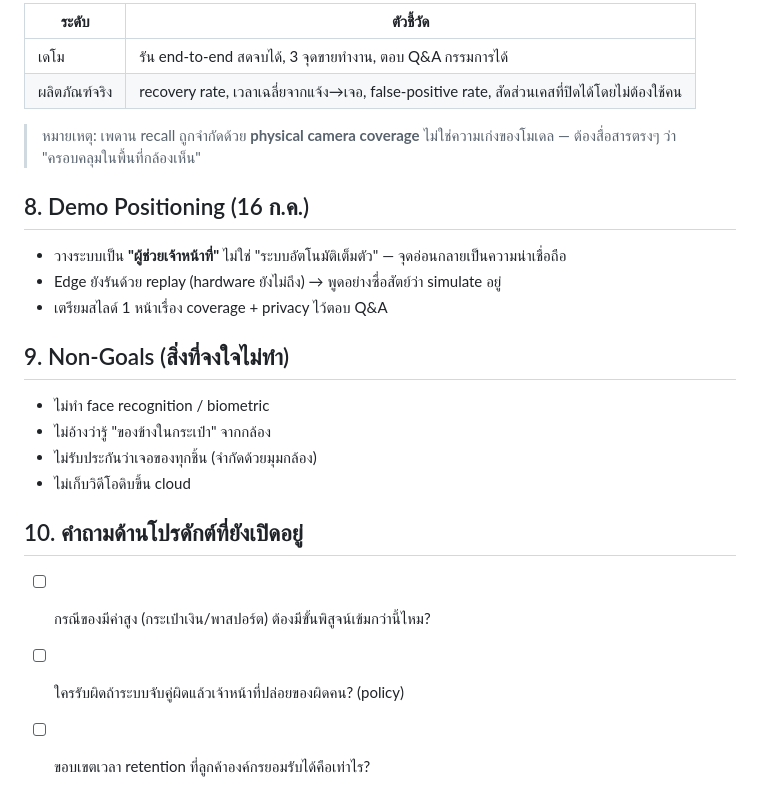
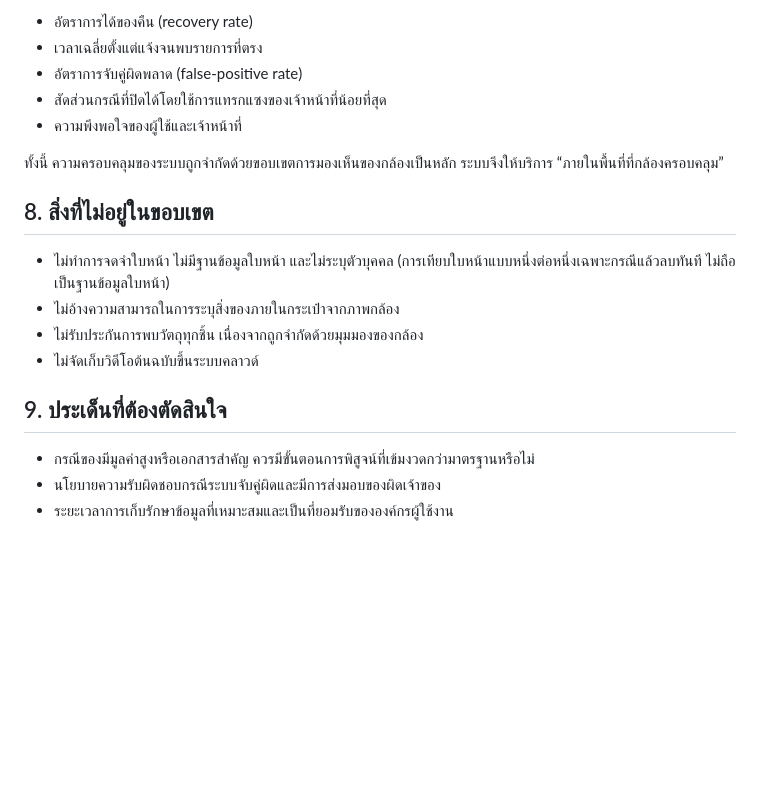
Before and after one commit to Calculuszz/UpFound, a Markdown page: Docs/product_spec.md, the part around one of its changes. Rendered like a GitHub page; blank space fills up the shorter version.

```diff
--- a/Docs/product_spec.md
+++ b/Docs/product_spec.md
@@ -61,26 +60,21 @@
 
-| ระดับ         | ตัวชี้วัด                                                                                     |
-| ------------- | --------------------------------------------------------------------------------------------- |
-| เดโม          | รัน end-to-end สดจบได้, 3 จุดขายทำงาน, ตอบ Q&A กรรมการได้                                     |
-| ผลิตภัณฑ์จริง | recovery rate, เวลาเฉลี่ยจากแจ้ง→เจอ, false-positive rate, สัดส่วนเคสที่ปิดได้โดยไม่ต้องใช้คน |
+- อัตราการได้ของคืน (recovery rate)
+- เวลาเฉลี่ยตั้งแต่แจ้งจนพบรายการที่ตรง
+- อัตราการจับคู่ผิดพลาด (false-positive rate)
+- สัดส่วนกรณีที่ปิดได้โดยใช้การแทรกแซงของเจ้าหน้าที่น้อยที่สุด
+- ความพึงพอใจของผู้ใช้และเจ้าหน้าที่
 
-> หมายเหตุ: เพดาน recall ถูกจำกัดด้วย **physical camera coverage** ไม่ใช่ความเก่งของโมเดล — ต้องสื่อสารตรงๆ ว่า "ครอบคลุมในพื้นที่กล้องเห็น"
+ทั้งนี้ ความครอบคลุมของระบบถูกจำกัดด้วยขอบเขตการมองเห็นของกล้องเป็นหลัก ระบบจึงให้บริการ “ภายในพื้นที่ที่กล้องครอบคลุม”
 
-## 8. Demo Positioning (16 ก.ค.)
+## 8. สิ่งที่ไม่อยู่ในขอบเขต
 
-- วางระบบเป็น **"ผู้ช่วยเจ้าหน้าที่"** ไม่ใช่ "ระบบอัตโนมัติเต็มตัว" — จุดอ่อนกลายเป็นความน่าเชื่อถือ
-- Edge ยังรันด้วย replay (hardware ยังไม่ถึง) → พูดอย่างซื่อสัตย์ว่า simulate อยู่
-- เตรียมสไลด์ 1 หน้าเรื่อง coverage + privacy ไว้ตอบ Q&A
+- ไม่ทำการจดจำใบหน้า ไม่มีฐานข้อมูลใบหน้า และไม่ระบุตัวบุคคล (การเทียบใบหน้าแบบหนึ่งต่อหนึ่งเฉพาะกรณีแล้วลบทันที ไม่ถือเป็นฐานข้อมูลใบหน้า)
+- ไม่อ้างความสามารถในการระบุสิ่งของภายในกระเป๋าจากภาพกล้อง
+- ไม่รับประกันการพบวัตถุทุกชิ้น เนื่องจากถูกจำกัดด้วยมุมมองของกล้อง
+- ไม่จัดเก็บวิดีโอต้นฉบับขึ้นระบบคลาวด์
 
-## 9. Non-Goals (สิ่งที่จงใจไม่ทำ)
+## 9. ประเด็นที่ต้องตัดสินใจ
 
-- ไม่ทำ face recognition / biometric
-- ไม่อ้างว่ารู้ "ของข้างในกระเป๋า" จากกล้อง
-- ไม่รับประกันว่าเจอของทุกชิ้น (จำกัดด้วยมุมกล้อง)
-- ไม่เก็บวิดีโอดิบขึ้น cloud
-
-## 10. คำถามด้านโปรดักต์ที่ยังเปิดอยู่
-
-- [ ] กรณีของมีค่าสูง (กระเป๋าเงิน/พาสปอร์ต) ต้องมีขั้นพิสูจน์เข้มกว่านี้ไหม?
-- [ ] ใครรับผิดถ้าระบบจับคู่ผิดแล้วเจ้าหน้าที่ปล่อยของผิดคน? (policy)
-- [ ] ขอบเขตเวลา retention ที่ลูกค้าองค์กรยอมรับได้คือเท่าไร?
+- กรณีของมีมูลค่าสูงหรือเอกสารสำคัญ ควรมีขั้นตอนการพิสูจน์ที่เข้มงวดกว่ามาตรฐานหรือไม่
+- นโยบายความรับผิดชอบกรณีระบบจับคู่ผิดและมีการส่งมอบของผิดเจ้าของ
+- ระยะเวลาการเก็บรักษาข้อมูลที่เหมาะสมและเป็นที่ยอมรับขององค์กรผู้ใช้งาน
```
Also changed, not shown: other parts of Docs/product_spec.md (+39 -40 lines).
